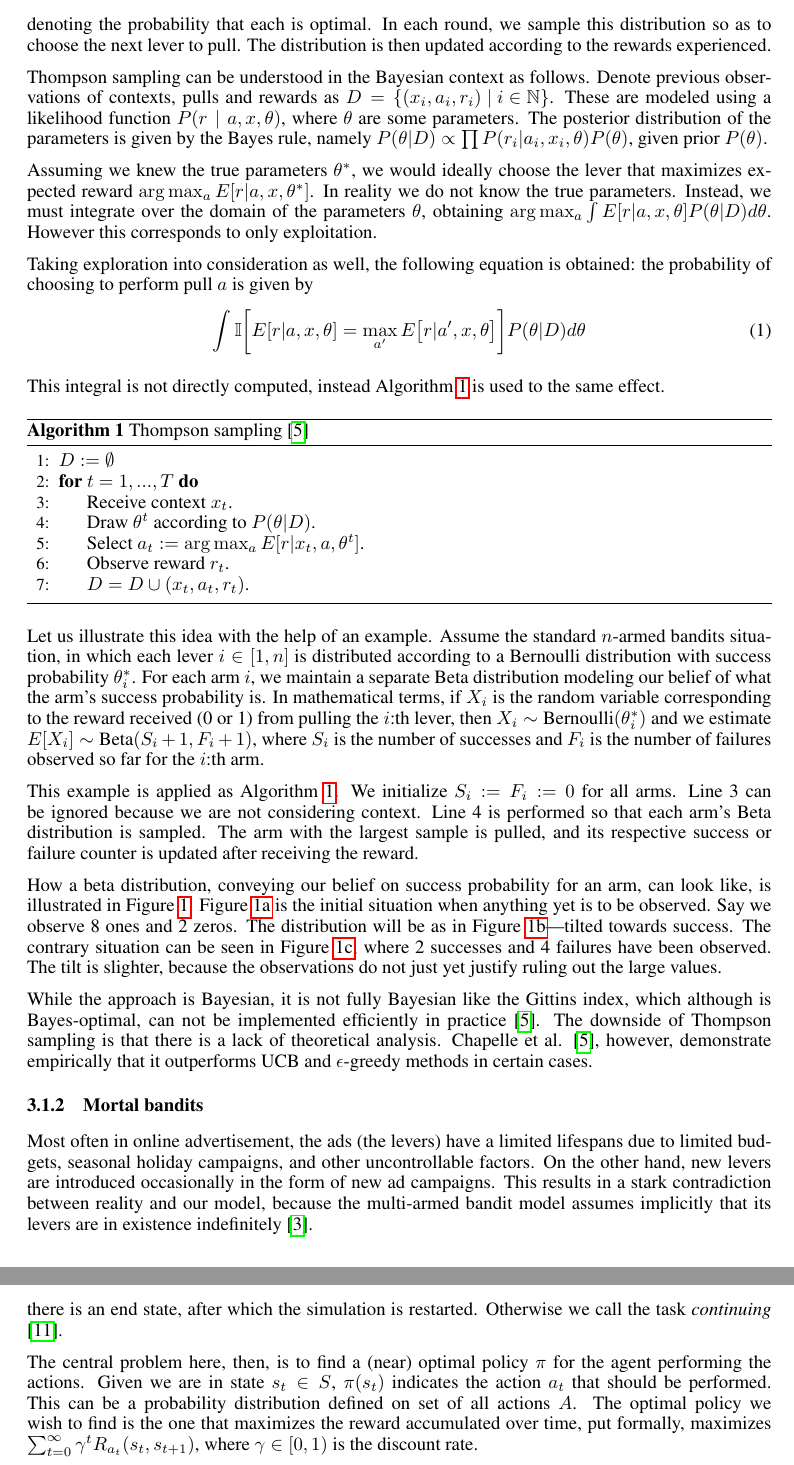
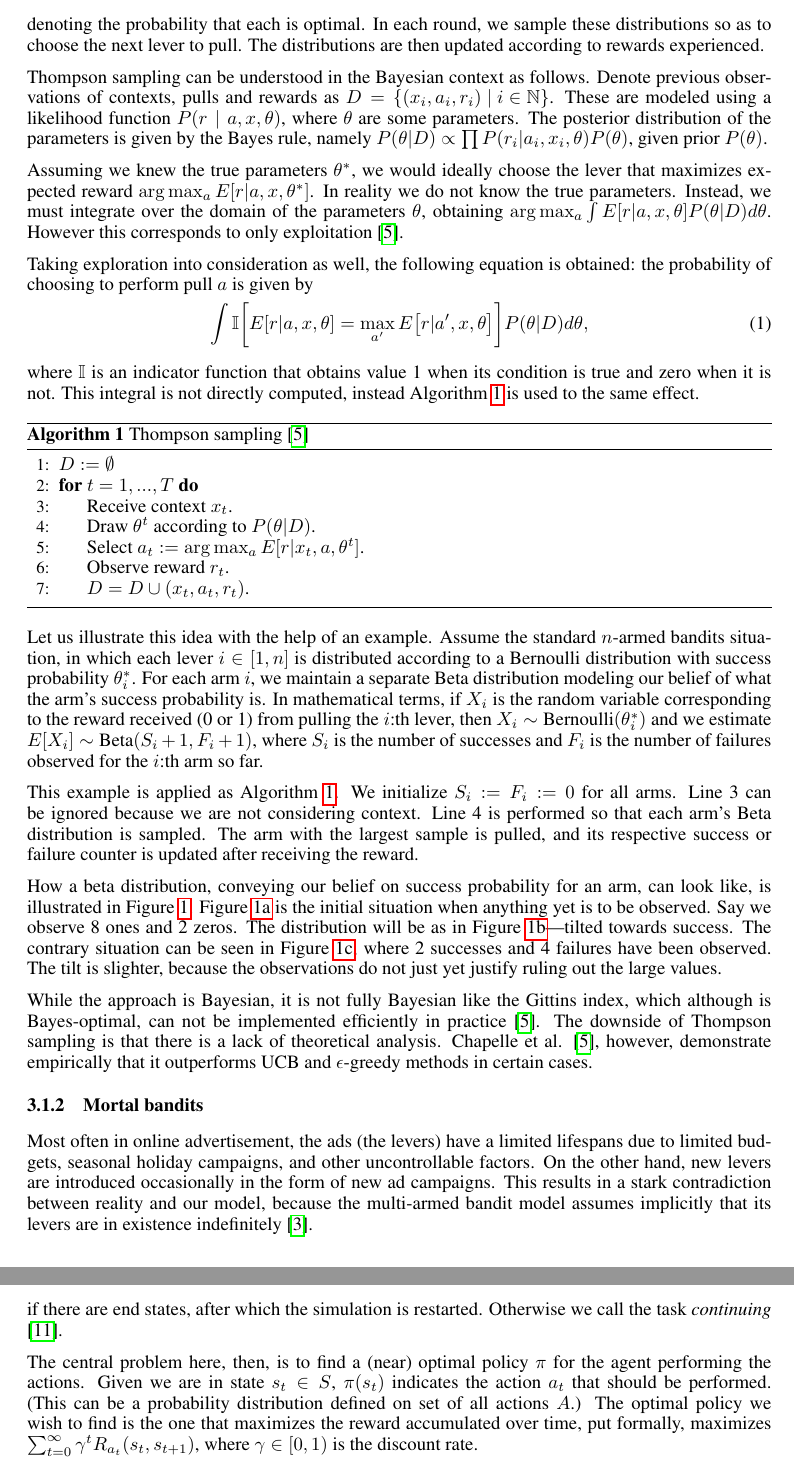
Before and after one commit to harbu/reinforcement-learning, a LaTeX paper (seminar-report/document.tex): two parts of pages 3 and 5 of 6, joined at a grey line, cut so that both start at the same text. Compiled offline with pdfLaTeX.

Commit message:
Fix errors found by me

```diff
--- a/seminar-report/document.tex
+++ b/seminar-report/document.tex
@@ -188,9 +188,9 @@ interests, age and so on.
 Thompson sampling \cite{chapelle2011empirical} is an algorithm to address the
 exploitation vs. exploration trade-off in the contextual multi-armed bandit
 case. The idea is that we have a probability distribution on the arms denoting
-the probability that each is optimal. In each round, we sample this
-distribution so as to choose the next lever to pull. The distribution is then
-updated according to the rewards experienced.
+the probability that each is optimal. In each round, we sample these
+distributions so as to choose the next lever to pull. The distributions are
+then updated according to rewards experienced.
 
 Thompson sampling can be understood in the Bayesian context as follows. Denote
 previous observations of contexts, pulls and rewards as $D = \setof{(x_i, a_i,
@@ -203,17 +203,19 @@ Assuming we knew the true parameters $\theta^*$, we would ideally choose the
 lever that maximizes expected reward $\arg\max_a E[r | a, x, \theta^*]$. In
 reality we do not know the true parameters. Instead, we must integrate over the
 domain of the parameters $\theta$, obtaining $\arg\max_a \int E[r | a, x,
-\theta] P(\theta|D) d\theta$. However this corresponds to only exploitation.
+\theta] P(\theta|D) d\theta$. However this corresponds to only exploitation
+\cite{chapelle2011empirical}.
 
 Taking exploration into consideration as well, the following equation is
 obtained: the probability of choosing to perform pull $a$ is given by
 \begin{equation}
   \int \mathbb{I}\bigg[E[r|a,x,\theta] = \max_{a'}
-  E\big[r|a',x,\theta\big]\bigg] P(\theta | D) d\theta
+  E\big[r|a',x,\theta\big]\bigg] P(\theta | D) d\theta,
 \end{equation}
 
-This integral is not directly computed, instead Algorithm~\ref{alg:thompson} is
-used to the same effect.
+where $\mathbb{I}$ is an indicator function that obtains value 1 when its
+condition is true and zero when it is not.  This integral is not directly
+computed, instead Algorithm~\ref{alg:thompson} is used to the same effect.
 
 \begin{algorithm}
   \caption{Thompson sampling \cite{chapelle2011empirical}}
@@ -238,8 +240,8 @@ of what the arm's success probability is. In mathematical terms, if $X_i$ is
 the random variable corresponding to the reward received (0 or 1) from pulling
 the $i$:th lever, then $X_i \sim \text{Bernoulli}(\theta^*_i)$  and we estimate
 $E[X_i] \sim \text{Beta}(S_i + 1, F_i + 1)$, where $S_i$ is the number of
-successes and $F_i$ is the number of failures observed so far for the $i$:th
-arm.
+successes and $F_i$ is the number of failures observed for the $i$:th arm so
+far.
 
 This example is applied as Algorithm~\ref{alg:thompson}. We initialize
 $S_i := F_i := 0$ for all arms. Line 3 can be ignored because we are not
@@ -362,14 +364,14 @@ The simulation is started from an initial state $s_0$ at time 0. During each
 discrete time step $t$, we are in some state $s_t$, on the basis of which we
 must choose an action $a_t$, after which we are rewarded $r_t \in \mathbb{R}$,
 time $t$ is incremented by one, and we end up at state $s_{t+1}$
-\cite{abe2002empirical}. The task is called \emph{episodic} if there is an end
-state, after which the simulation is restarted. Otherwise we call the task
+\cite{abe2002empirical}. The task is called \emph{episodic} if there are end
+states, after which the simulation is restarted. Otherwise we call the task
 \emph{continuing} \cite{book}.
 
 The central problem here, then, is to find a (near) optimal policy $\pi$ for
 the agent performing the actions. Given we are in state $s_t \in S$, $\pi(s_t)$
-indicates the action $a_t$ that should be performed. This can be a probability
-distribution defined on set of all actions $A$. The optimal policy we wish to
+indicates the action $a_t$ that should be performed. (This can be a probability
+distribution defined on set of all actions $A$.) The optimal policy we wish to
 find is the one that maximizes the reward accumulated over time, put formally,
 maximizes $\sum_{t=0}^\infty \gamma^t R_{a_t}(s_t, s_{t+1})$, where $\gamma \in
 [0,1)$ is the discount rate.
```
Also changed, not shown: seminar-report/document.tex (6 more changed lines).
